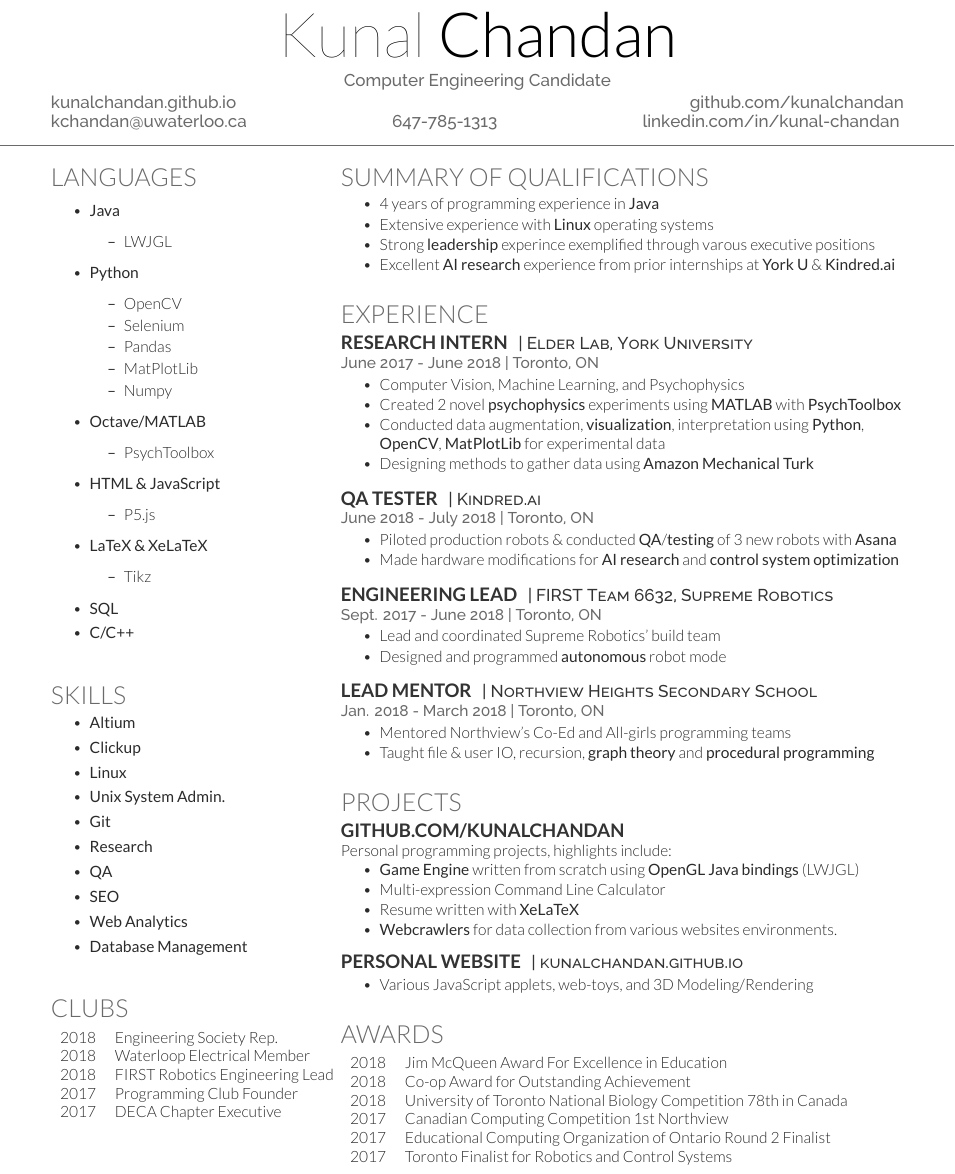
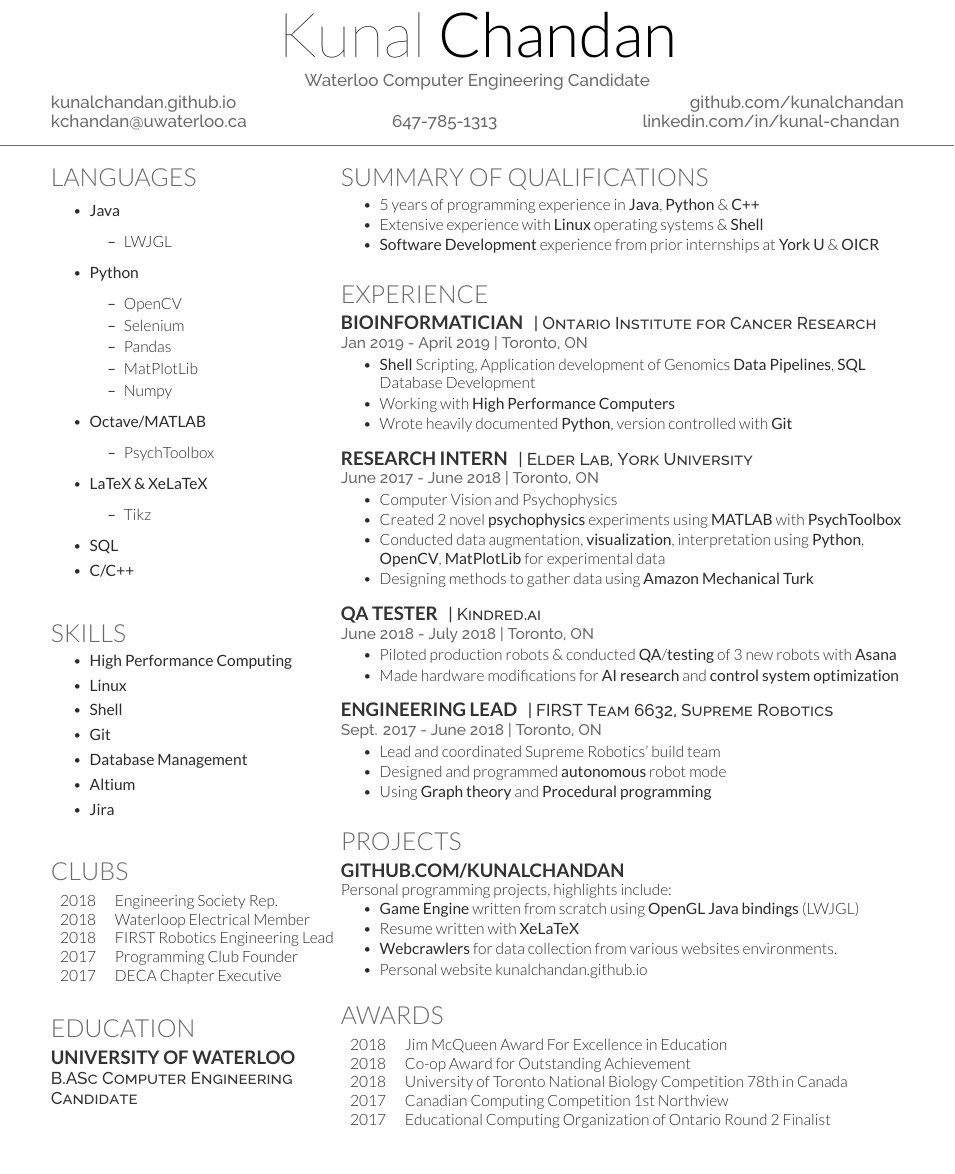
Before and after one commit to kunalchandan/Tex-Work, a LaTeX CV (Resume/Resume-Clean/chandan.tex): part of the page, cut so that both start at the same text. The pictures show the PDF file Resume/Resume-Clean/chandan.pdf that the author committed with the source.

Commit message:
Update Resume with Co-op OICR

```diff
--- a/Resume/Resume-Clean/chandan.tex
+++ b/Resume/Resume-Clean/chandan.tex
@@ -31,7 +31,7 @@
 \namesection{Kunal}{Chandan}
 {
 	\urlstyle{same}
-Computer Engineering Candidate \\
+	Waterloo Computer Engineering Candidate \\
 	\href{http://kunalchandan.github.io}{kunalchandan.github.io}
 	\hfill
 	\href{http://github.com/kunalchandan}{github.com/kunalchandan}\\
@@ -98,11 +93,9 @@ Computer Engineering Candidate \\
 \section{Skills}
 	\begin{itemize}
 		\setlength\itemsep{0em}
+		\item \textbf{High Performance Computing}
+		\item \textbf{Linux}
+		\item \textbf{Shell}
+		\item \textbf{Git}
+		\item \textbf{Database Management}
 		\item \textbf{Altium}
-		\item \textbf{Clickup}
-		\item \textbf{Linux}
-		\item \textbf{Unix System Admin.}
-		\item \textbf{Git}
-		\item \textbf{Research}
-		\item \textbf{QA}
-		\item \textbf{SEO}
@@ -129,19 +121,18 @@ Computer Engineering Candidate \\
 %%%%%%%%%%%%%%%%%%%%%%%%%%%%%%%%%%%%%%
 %     EDUCATION
 %%%%%%%%%%%%%%%%%%%%%%%%%%%%%%%%%%%%%%
-%
-%\section{Education}
-%
-%\subsection{University of Waterloo}
-%\descript{B.ASc Computer Engineering Candidate 1A}
-%\sectionsep
-%
+
+\section{Education}
+
+\subsection{University of Waterloo}
+\descript{B.ASc Computer Engineering Candidate}
+\sectionsep
+
 %\subsection{Northview Heights SS}
 %\descript{Ontario Seccondary School Diploma}
 %Honour Roll Held all 4 Years
 %\sectionsep
-%
-%
+
 %%%%%%%%%%%%%%%%%%%%%%%%%%%%%%%%%%%%%%
 %
 %     COLUMN TWO
@@ -162,10 +153,9 @@ Computer Engineering Candidate \\
 \location{ }
 \vspace{\topsep} % Hacky fix for awkward extra vertical space
 \begin{tightemize}
-	\item 4 years of programming experience in \textbf{Java}
-	\item Extensive experience with \textbf{Linux} operating systems
-	\item Strong \textbf{leadership} experince exemplified through varous executive positions
-	\item Excellent \textbf{AI research} experience from prior internships at \textbf{York U} \& \textbf{Kindred.ai}
+	\item 5 years of programming experience in \textbf{Java}, \textbf{Python} \& \textbf{C++}
+	\item Extensive experience with \textbf{Linux} operating systems \& \textbf{Shell}
+	\item \textbf{Software Development} experience from prior internships at \textbf{York U} \& \textbf{OICR}
 \end{tightemize}
 \sectionsep
 
@@ -174,11 +164,21 @@ Computer Engineering Candidate \\
 %%%%%%%%%%%%%%%%%%%%%%%%%%%%%%%%%%%%%%
 
 \section{Experience}
+\runsubsection{Bioinformatician}
+\descript{| Ontario Institute for Cancer Research}
+\location{Jan 2019 - April 2019 | Toronto, ON}
+\begin{tightemize}
+	\item \textbf{Shell} Scripting, Application development of Genomics \textbf{Data Pipelines}, \textbf{SQL} Database Development
+	\item Working with \textbf{High Performance Computers}
+	\item Wrote heavily documented \textbf{Python}, version controlled with \textbf{Git}
+\end{tightemize}
+\sectionsep
+
 \runsubsection{Research Intern}
 \descript{| Elder Lab, York University}
 \location{June 2017 - June 2018 | Toronto, ON}
 \begin{tightemize}
-	\item Computer Vision, Machine Learning, and Psychophysics
+	\item Computer Vision and Psychophysics
 	\item Created 2 novel \textbf{psychophysics} experiments using \textbf{MATLAB} with \textbf{PsychToolbox}
 	\item Conducted data augmentation, \textbf{visualization}, interpretation using \textbf{Python}, \textbf{OpenCV}, \textbf{MatPlotLib} for experimental data
 	\item Designing methods to gather data using \textbf{Amazon Mechanical Turk}
@@ -200,18 +200,7 @@ Computer Engineering Candidate \\
 \begin{tightemize}
 	\item Lead and coordinated Supreme Robotics' build team
 	\item Designed and programmed \textbf{autonomous} robot mode
-\end{tightemize}
-\sectionsep
-
-%%%%%%%%%%%%%%%%%%%%%%%%%%%%%%%%%%%%%%
-%  Consider changing Lead mentor to Electrical Engineering at Waterloop
-%%%%%%%%%%%%%%%%%%%%%%%%%%%%%%%%%%%%%%
-\runsubsection{Lead Mentor}
-\descript{| Northview Heights Secondary School }
-\location{Jan. 2018 - March 2018 | Toronto, ON}
-\begin{tightemize}
-	\item Mentored Northview's Co-Ed and All-girls programming teams
-	\item Taught file \& user IO, recursion, \textbf{graph theory} and \textbf{procedural programming}
+	\item Using \textbf{Graph theory} and \textbf{Procedural programming}
 \end{tightemize}
 \sectionsep
 
@@ -230,13 +218,6 @@ Personal programming projects, highlights include:
 	\item Resume written with \textbf{XeLaTeX}
 	\item \textbf{Webcrawlers} for data collection from various websites} environments.
-\end{tightemize}
-\sectionsep
-
-\runsubsection{Personal Website}
-\descript{| \href{https://kunalchandan.github.io}{kunalchandan.github.io}}
-\location{ }%Aug. 2017 - Current}
-\begin{tightemize}
-	\item Various JavaScript applets, web-toys, and 3D Modeling/Rendering
+  \item Personal website \href{https://kunalchandan.github.io}{kunalchandan.github.io}
 \end{tightemize}
 \sectionsep
 
@@ -248,10 +229,9 @@ Personal programming projects, highlights include:
 \begin{tabular}{rll}
 2018		&	Jim McQueen Award For Excellence in Education\\
 2018		&	Co-op Award for Outstanding Achievement\\
-2018		& 	University of Toronto National Biology Competition 78th in Canada\\
+2018		& University of Toronto National Biology Competition 78th in Canada\\
 2017		&	Canadian Computing Competition 1st Northview\\
 2017		&	Educational Computing Organization of Ontario Round 2 Finalist\\
-2017		&	Toronto Finalist for Robotics and Control Systems\\
 \end{tabular}
 \sectionsep
 
```
Also changed, not shown: Resume/Resume-Clean/chandan.pdf, Resume/Resume-Clean/chandan.tex (9 more changed lines). Lines whose indentation alone changed are shown as unchanged.
